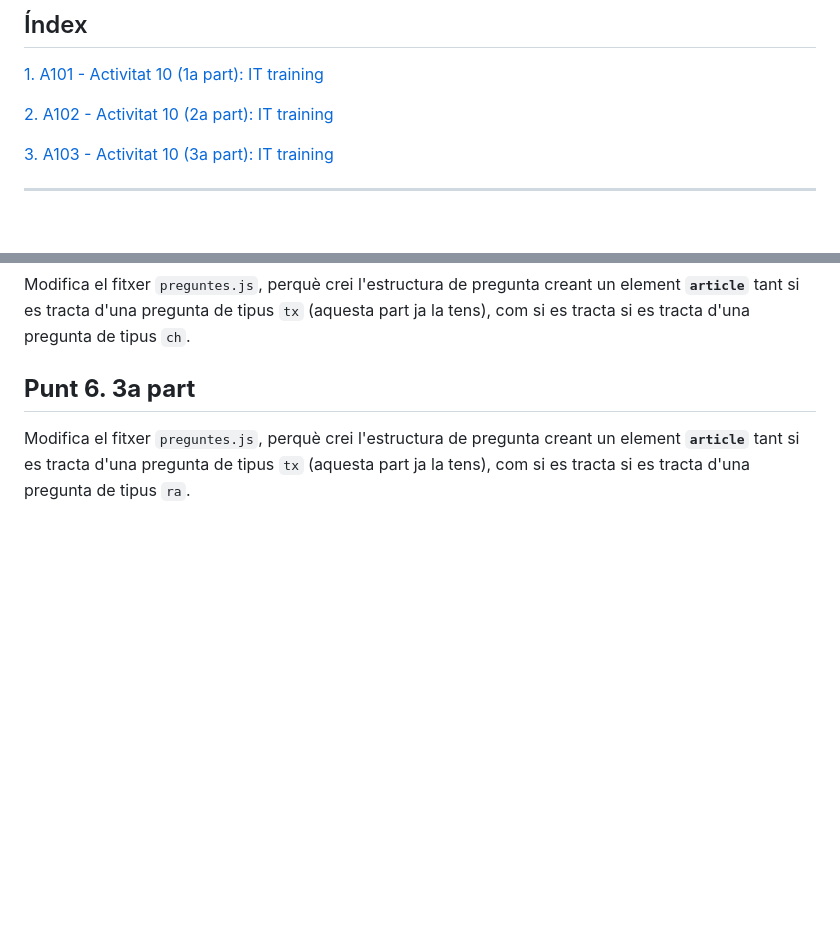
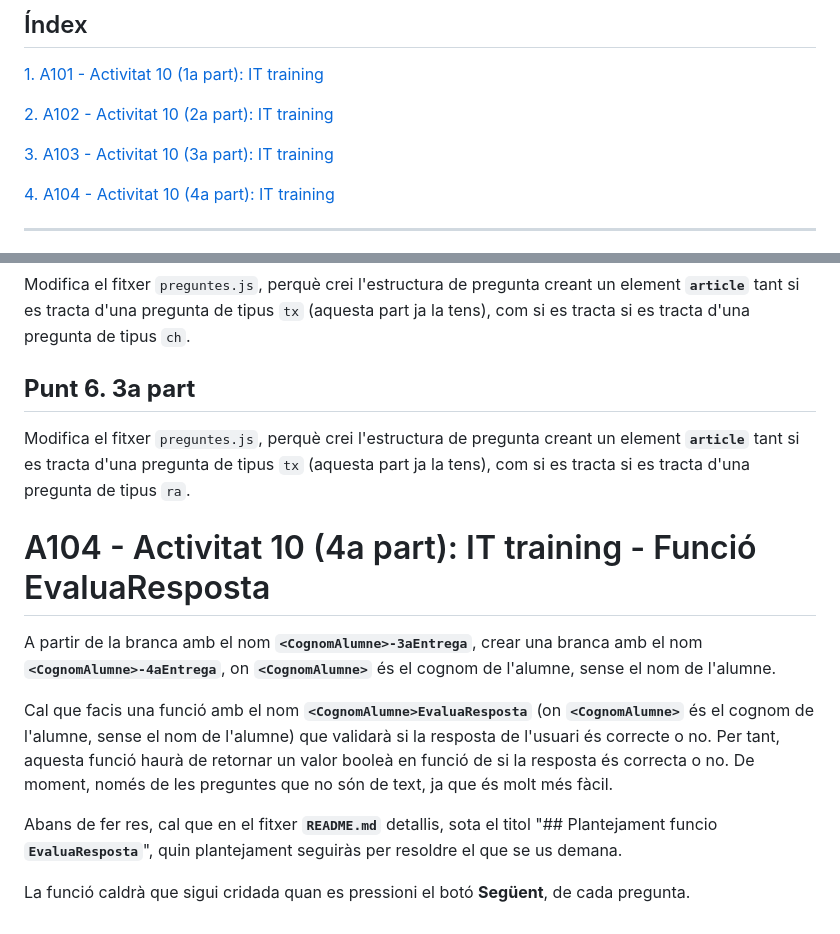
Before and after one commit to joanpardogine/A10U-ITtraining-activitat-js, a Markdown page: README.md, 2 parts joined by grey strips. Rendered like a GitHub page; blank space fills up the shorter version.

Commit message:
Afegida l'Activitat 10 (4a part): IT training - Funció EvaluaResposta!

````diff
--- a/README.md
+++ b/README.md
@@ -7,6 +7,8 @@
 [2. A102 - Activitat 10 (2a part): IT training](./README.md#a102---activitat-10-2a-part-it-training)
 
 [3. A103 - Activitat 10 (3a part): IT training](./README.md#a103---activitat-10-3a-part-it-training)
+
+[4. A104 - Activitat 10 (4a part): IT training](./README.md#a104---activitat-10-4a-part-it-training)
 
 
 <hr>
@@ -324,3 +326,14 @@
 ## **Punt 6. 3a part**
 
 Modifica el fitxer ```preguntes.js```, perquè crei l'estructura de pregunta creant un element **```article```** tant si es tracta d'una pregunta de tipus ```tx``` (aquesta part ja la tens), com si es tracta si es tracta d'una pregunta de tipus ```ra```.
+
+
+# A104 - Activitat 10 (4a part): IT training - Funció EvaluaResposta
+
+A partir de la branca amb el nom **```<CognomAlumne>-3aEntrega```**, crear una branca amb el nom **```<CognomAlumne>-4aEntrega```**, on **```<CognomAlumne>```** és el cognom de l'alumne, sense el nom de l'alumne.
+
+Cal que facis una funció amb el nom **```<CognomAlumne>EvaluaResposta```** (on **```<CognomAlumne>```** és el cognom de l'alumne, sense el nom de l'alumne) que validarà si la resposta de l'usuari és correcte o no. Per tant, aquesta funció haurà de retornar un valor booleà en funció de si la resposta és correcta o no. De moment, només de les preguntes que no són de text, ja que és molt més fàcil.
+
+Abans de fer res, cal que en el fitxer **```README.md```** detallis, sota el titol "## Plantejament funcio **```EvaluaResposta```**", quin plantejament seguiràs per resoldre el que se us demana.
+
+La funció caldrà que sigui cridada quan es pressioni el botó **Següent**, de cada pregunta.
````
